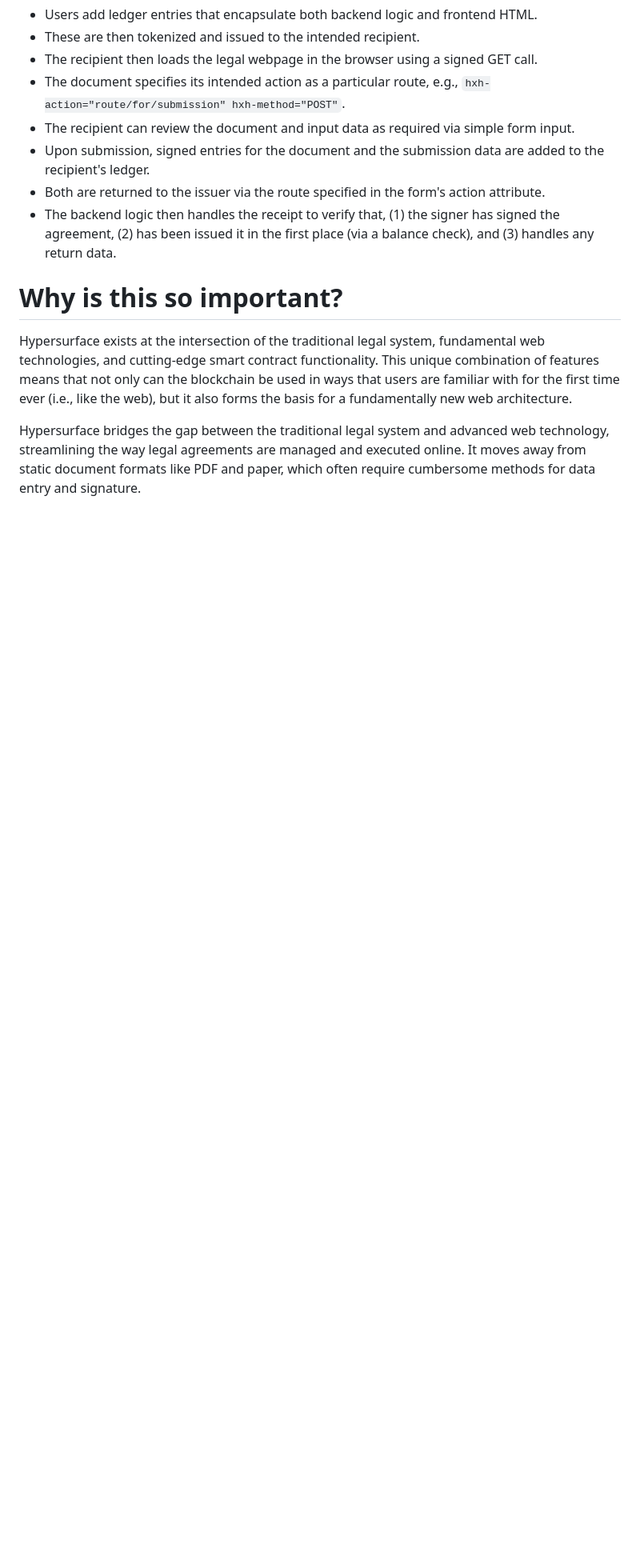
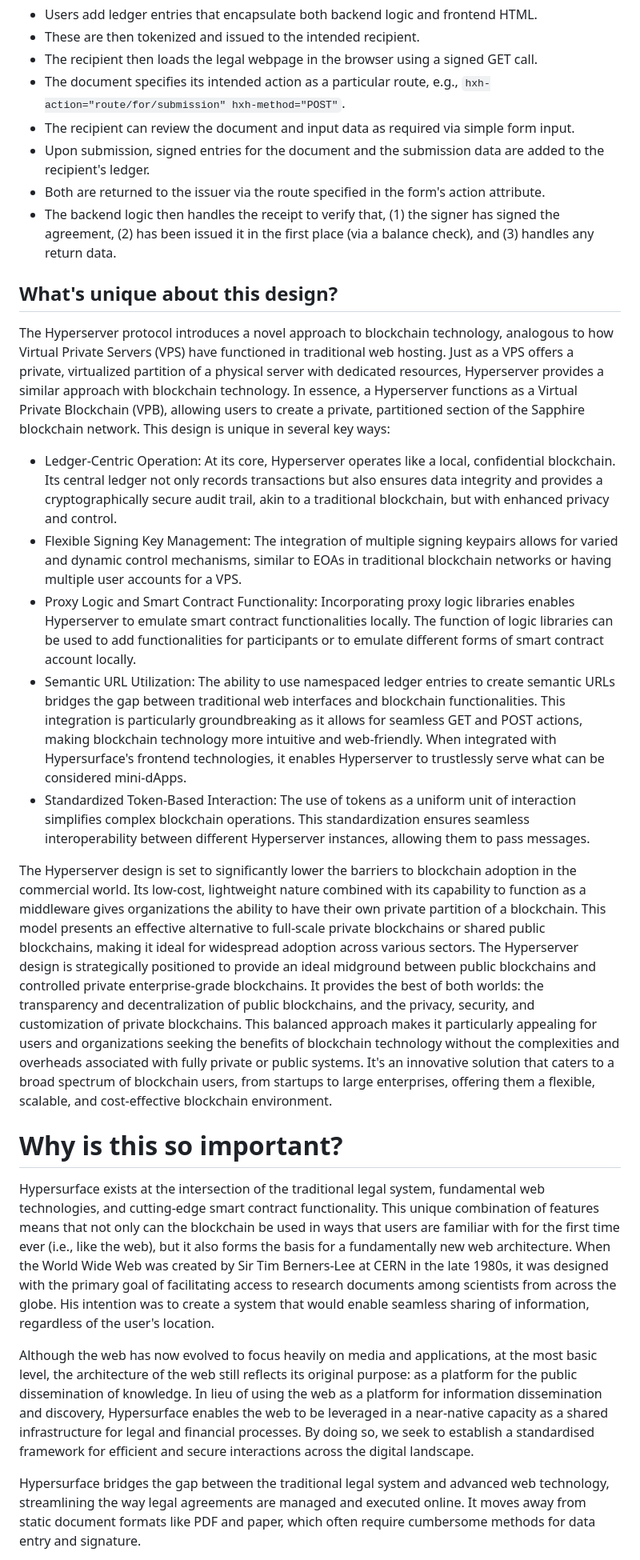
Before and after one commit to hypersurface-protocol/hypersurface, a Markdown page: README.md, the part around one of its changes. Shown at 80% size. Rendered like a GitHub page; blank space fills up the shorter version.

```diff
--- a/README.md
+++ b/README.md
@@ -63,9 +67,23 @@ The purpose of these extensions is to enable sophisticated blockchain functional
 - Both are returned to the issuer via the route specified in the form's action attribute.
 - The backend logic then handles the receipt to verify that, (1) the signer has signed the agreement, (2) has been issued it in the first place (via a balance check), and (3) handles any return data.
 
+## What's unique about this design?
+
+The Hyperserver protocol introduces a novel approach to blockchain technology, analogous to how Virtual Private Servers (VPS) have functioned in traditional web hosting. Just as a VPS offers a private, virtualized partition of a physical server with dedicated resources, Hyperserver provides a similar approach with blockchain technology. In essence, a Hyperserver functions as a Virtual Private Blockchain (VPB), allowing users to create a private, partitioned section of the Sapphire blockchain network. This design is unique in several key ways:
+
+- Ledger-Centric Operation: At its core, Hyperserver operates like a local, confidential blockchain. Its central ledger not only records transactions but also ensures data integrity and provides a cryptographically secure audit trail, akin to a traditional blockchain, but with enhanced privacy and control.
+- Flexible Signing Key Management: The integration of multiple signing keypairs allows for varied and dynamic control mechanisms, similar to EOAs in traditional blockchain networks or having multiple user accounts for a VPS.
+- Proxy Logic and Smart Contract Functionality: Incorporating proxy logic libraries enables Hyperserver to emulate smart contract functionalities locally. The function of logic libraries can be used to add functionalities for participants or to emulate different forms of smart contract account locally.
+- Semantic URL Utilization: The ability to use namespaced ledger entries to create semantic URLs bridges the gap between traditional web interfaces and blockchain functionalities. This integration is particularly groundbreaking as it allows for seamless GET and POST actions, making blockchain technology more intuitive and web-friendly. When integrated with Hypersurface's frontend technologies, it enables Hyperserver to trustlessly serve what can be considered mini-dApps.
+- Standardized Token-Based Interaction: The use of tokens as a uniform unit of interaction simplifies complex blockchain operations. This standardization ensures seamless interoperability between different Hyperserver instances, allowing them to pass messages.
+
+The Hyperserver design is set to significantly lower the barriers to blockchain adoption in the commercial world. Its low-cost, lightweight nature combined with its capability to function as a middleware gives organizations the ability to have their own private partition of a blockchain. This model presents an effective alternative to full-scale private blockchains or shared public blockchains, making it ideal for widespread adoption across various sectors. The Hyperserver design is strategically positioned to provide an ideal midground between public blockchains and controlled private enterprise-grade blockchains. It provides the best of both worlds: the transparency and decentralization of public blockchains, and the privacy, security, and customization of private blockchains. This balanced approach makes it particularly appealing for users and organizations seeking the benefits of blockchain technology without the complexities and overheads associated with fully private or public systems. It's an innovative solution that caters to a broad spectrum of blockchain users, from startups to large enterprises, offering them a flexible, scalable, and cost-effective blockchain environment.
+
 # Why is this so important?
 
-Hypersurface exists at the intersection of the traditional legal system, fundamental web technologies, and cutting-edge smart contract functionality. This unique combination of features means that not only can the blockchain be used in ways that users are familiar with for the first time ever (i.e., like the web), but it also forms the basis for a fundamentally new web architecture.
+Hypersurface exists at the intersection of the traditional legal system, fundamental web technologies, and cutting-edge smart contract functionality. This unique combination of features means that not only can the blockchain be used in ways that users are familiar with for the first time ever (i.e., like the web), but it also forms the basis for a fundamentally new web architecture. When the World Wide Web was created by Sir Tim Berners-Lee at CERN in the late 1980s, it was designed with the primary goal of facilitating access to research documents among scientists from across the globe. His intention was to create a system that would enable seamless sharing of information, regardless of the user's location.
+
+Although the web has now evolved to focus heavily on media and applications, at the most basic level, the architecture of the web still reflects its original purpose: as a platform for the public dissemination of knowledge. In lieu of using the web as a platform for information dissemination and discovery, Hypersurface enables the web to be leveraged in a near-native capacity as a shared infrastructure for legal and financial processes. By doing so, we seek to establish a standardised framework for efficient and secure interactions across the digital landscape.
 
 Hypersurface bridges the gap between the traditional legal system and advanced web technology, streamlining the way legal agreements are managed and executed online. It moves away from static document formats like PDF and paper, which often require cumbersome methods for data entry and signature.
 
```
Also changed, not shown: other parts of README.md (+12 -12 lines).
